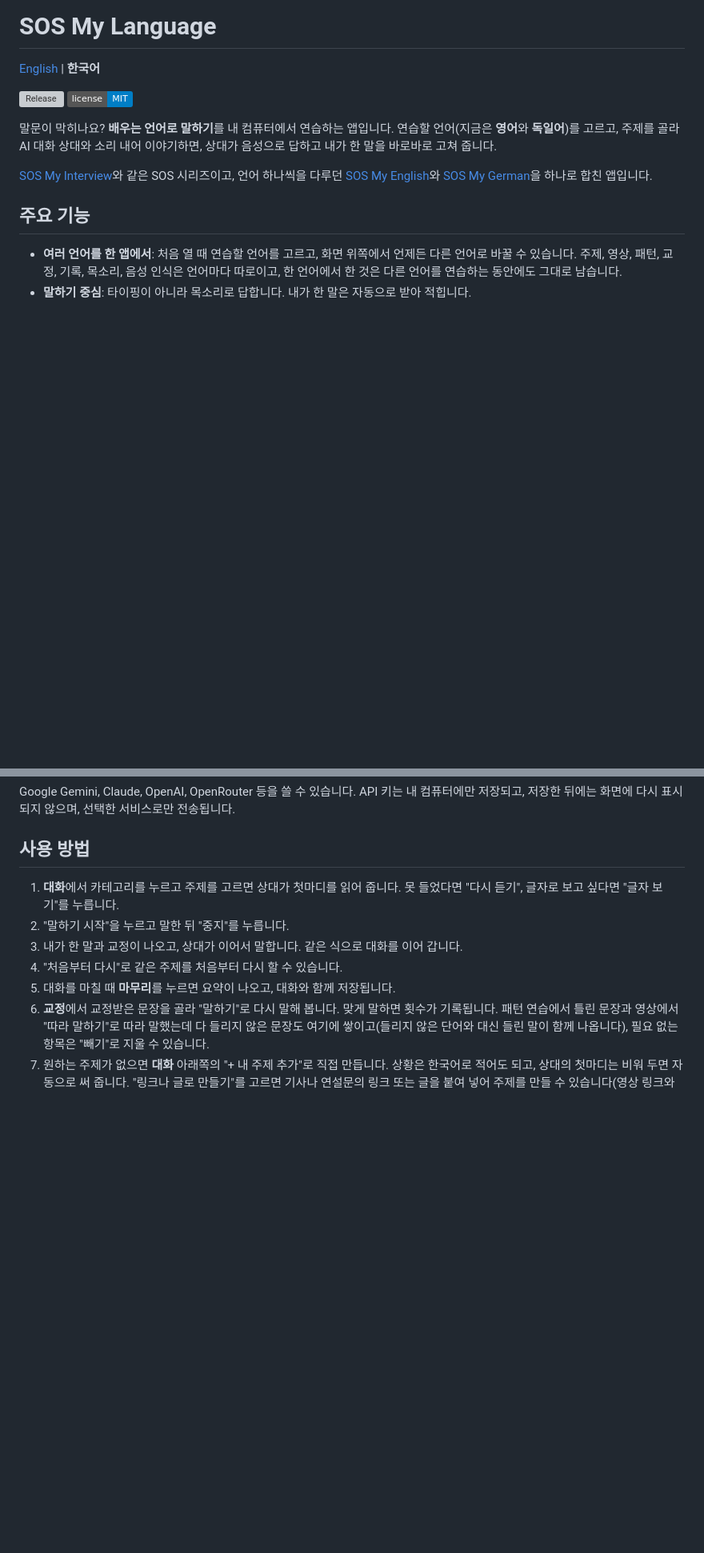
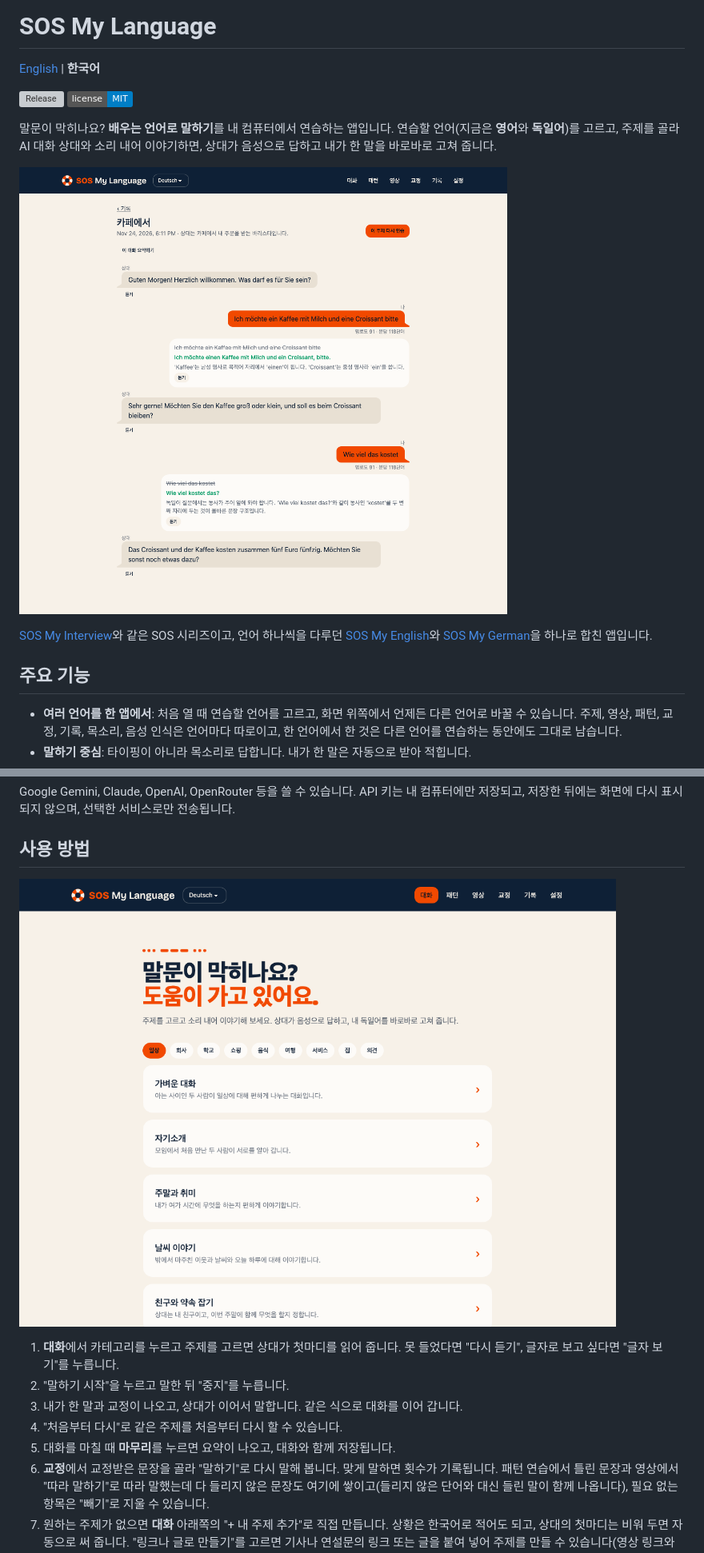
Before and after one commit to gyedongjeon/sos-my-language, a Markdown page: README.ko.md, 2 parts joined by grey strips. Shown at 80% size. Rendered like a GitHub page; pictures changed too: docs/images/conversation.ko.png (added), docs/images/home.ko.png (added); badges without logos; blank space fills up the shorter version; grey boxes are pictures that could not be loaded.

```diff
--- a/README.ko.md
+++ b/README.ko.md
@@ -8,6 +8,8 @@
 말문이 막히나요? **배우는 언어로 말하기**를 내 컴퓨터에서 연습하는 앱입니다. 연습할 언어(지금은
 **영어**와 **독일어**)를 고르고, 주제를 골라 AI 대화 상대와 소리 내어 이야기하면, 상대가 음성으로
 답하고 내가 한 말을 바로바로 고쳐 줍니다.
+
+![SOS My Language에서 독일어로 나눈 대화: 내가 한 말, 한국어로 된 교정 설명, 상대의 다음 말](docs/images/conversation.ko.png)
 
 [SOS My Interview](https://github.com/gyedongjeon/sos-my-interview)와 같은 SOS 시리즈이고,
 언어 하나씩을 다루던 [SOS My English](https://github.com/gyedongjeon/sos-my-english)와
@@ -79,6 +81,8 @@ Intel Mac, Linux용 설치 파일은 아직 없습니다. [소스에서 실행](
 Google Gemini, Claude, OpenAI, OpenRouter 등을 쓸 수 있습니다. API 키는 내 컴퓨터에만 저장되고, 저장한 뒤에는 화면에 다시 표시되지 않으며, 선택한 서비스로만 전송됩니다.
 
 ## 사용 방법
+![SOS My Language 홈 화면: 한국어로 된 주제 목록과 연습하는 언어](docs/images/home.ko.png)
+
 1. **대화**에서 카테고리를 누르고 주제를 고르면 상대가 첫마디를 읽어 줍니다. 못 들었다면 "다시 듣기", 글자로 보고 싶다면 "글자 보기"를 누릅니다.
 2. "말하기 시작"을 누르고 말한 뒤 "중지"를 누릅니다.
 3. 내가 한 말과 교정이 나오고, 상대가 이어서 말합니다. 같은 식으로 대화를 이어 갑니다.
```
Also changed, not shown: README.md (+6 -0 lines), docs/images/conversation.png (added), docs/images/home.png (added), docs/images/language.png (added).
